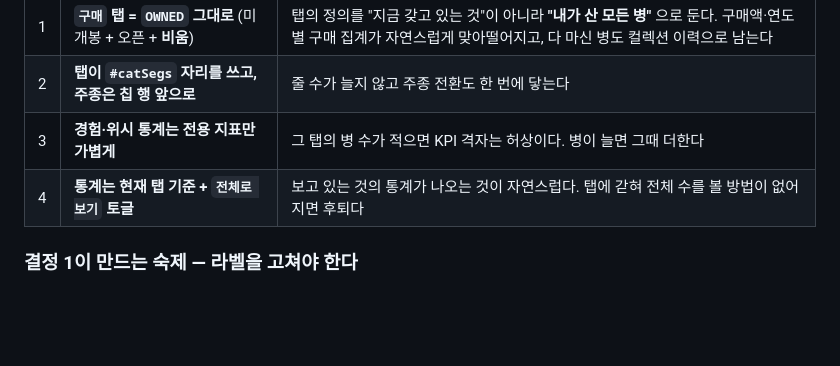
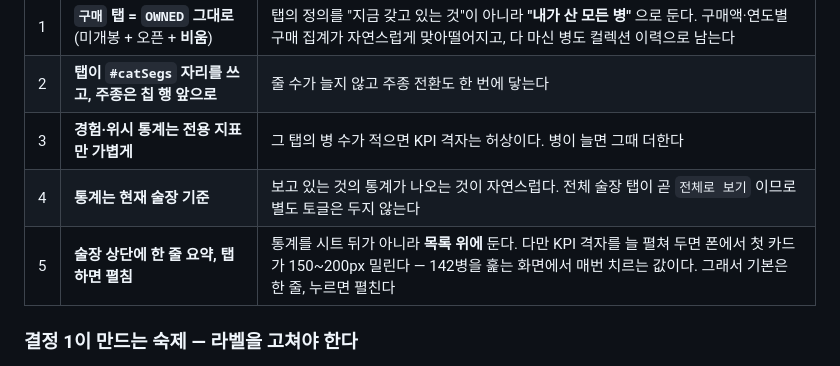
Before and after one commit to ysparkbc37D/Sulsul-Diary, a Markdown page: 개발계획-탭분리.md, the part around one of its changes. Drawn GitHub-style; blank space fills up the shorter version.

```diff
--- a/개발계획-탭분리.md
+++ b/개발계획-탭분리.md
@@ -36,7 +45,8 @@ KPI, 연도별 구매, 주종별, 맛 프로필 — **전부 컬렉션 전체**
 | 1 | **`구매` 탭 = `OWNED` 그대로** (미개봉 + 오픈 + **비움**) | 탭의 정의를 "지금 갖고 있는 것"이 아니라 **"내가 산 모든 병"** 으로 둔다. 구매액·연도별 구매 집계가 자연스럽게 맞아떨어지고, 다 마신 병도 컬렉션 이력으로 남는다 |
 | 2 | **탭이 `#catSegs` 자리를 쓰고, 주종은 칩 행 앞으로** | 줄 수가 늘지 않고 주종 전환도 한 번에 닿는다 |
 | 3 | **경험·위시 통계는 전용 지표만 가볍게** | 그 탭의 병 수가 적으면 KPI 격자는 허상이다. 병이 늘면 그때 더한다 |
-| 4 | **통계는 현재 탭 기준 + `전체로 보기` 토글** | 보고 있는 것의 통계가 나오는 것이 자연스럽다. 탭에 갇혀 전체 수를 볼 방법이 없어지면 후퇴다 |
+| 4 | **통계는 현재 술장 기준** | 보고 있는 것의 통계가 나오는 것이 자연스럽다. 전체 술장 탭이 곧 `전체로 보기` 이므로 별도 토글은 두지 않는다 |
+| 5 | **술장 상단에 한 줄 요약, 탭하면 펼침** | 통계를 시트 뒤가 아니라 **목록 위에** 둔다. 다만 KPI 격자를 늘 펼쳐 두면 폰에서 첫 카드가 150~200px 밀린다 — 142병을 훑는 화면에서 매번 치르는 값이다. 그래서 기본은 한 줄, 누르면 펼친다 |
 
 ### 결정 1이 만드는 숙제 — 라벨을 고쳐야 한다
 
```
Also changed, not shown: other parts of 개발계획-탭분리.md (+33 -4 lines).
